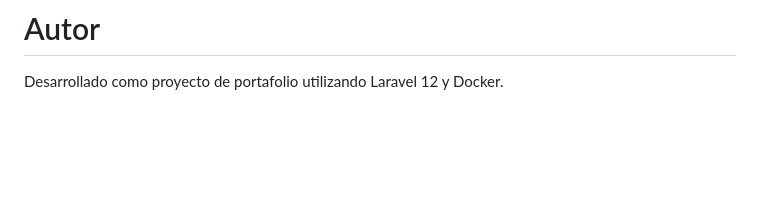
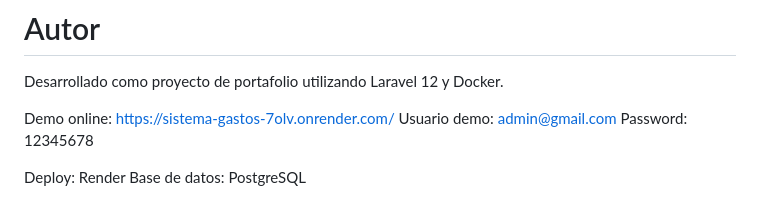
Before and after one commit to CarlosPasa/Sistema_Gastos, a Markdown page: README.md, the part around the change. Rendered like a GitHub page; blank space fills up the shorter version.

```diff
--- a/README.md
+++ b/README.md
@@ -272,3 +272,11 @@ Se siguen principios de:
 # Autor
 
 Desarrollado como proyecto de portafolio utilizando Laravel 12 y Docker.
+
+
+Demo online: https://sistema-gastos-7olv.onrender.com/
+Usuario demo: admin@gmail.com
+Password: 12345678
+
+Deploy: Render
+Base de datos: PostgreSQL
```
